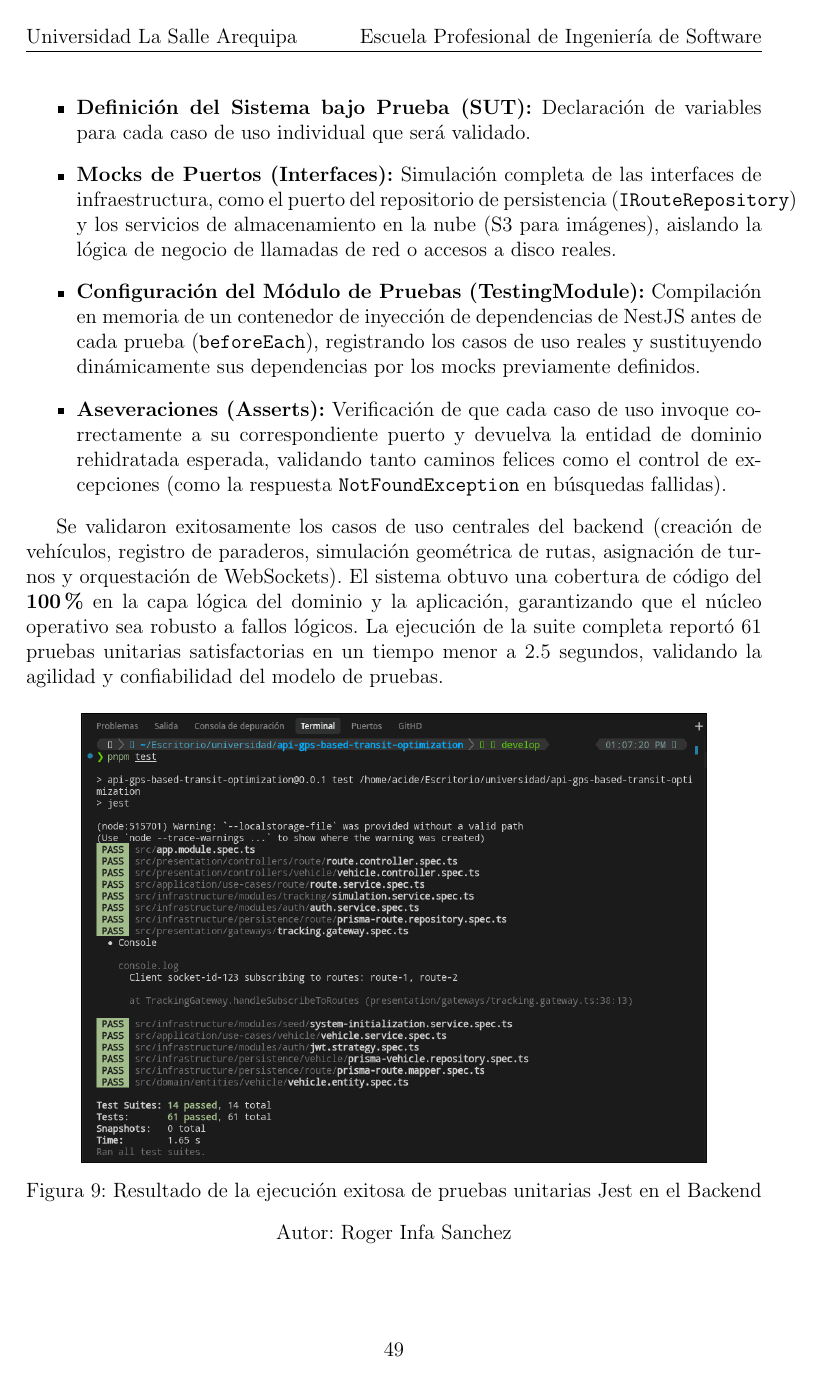
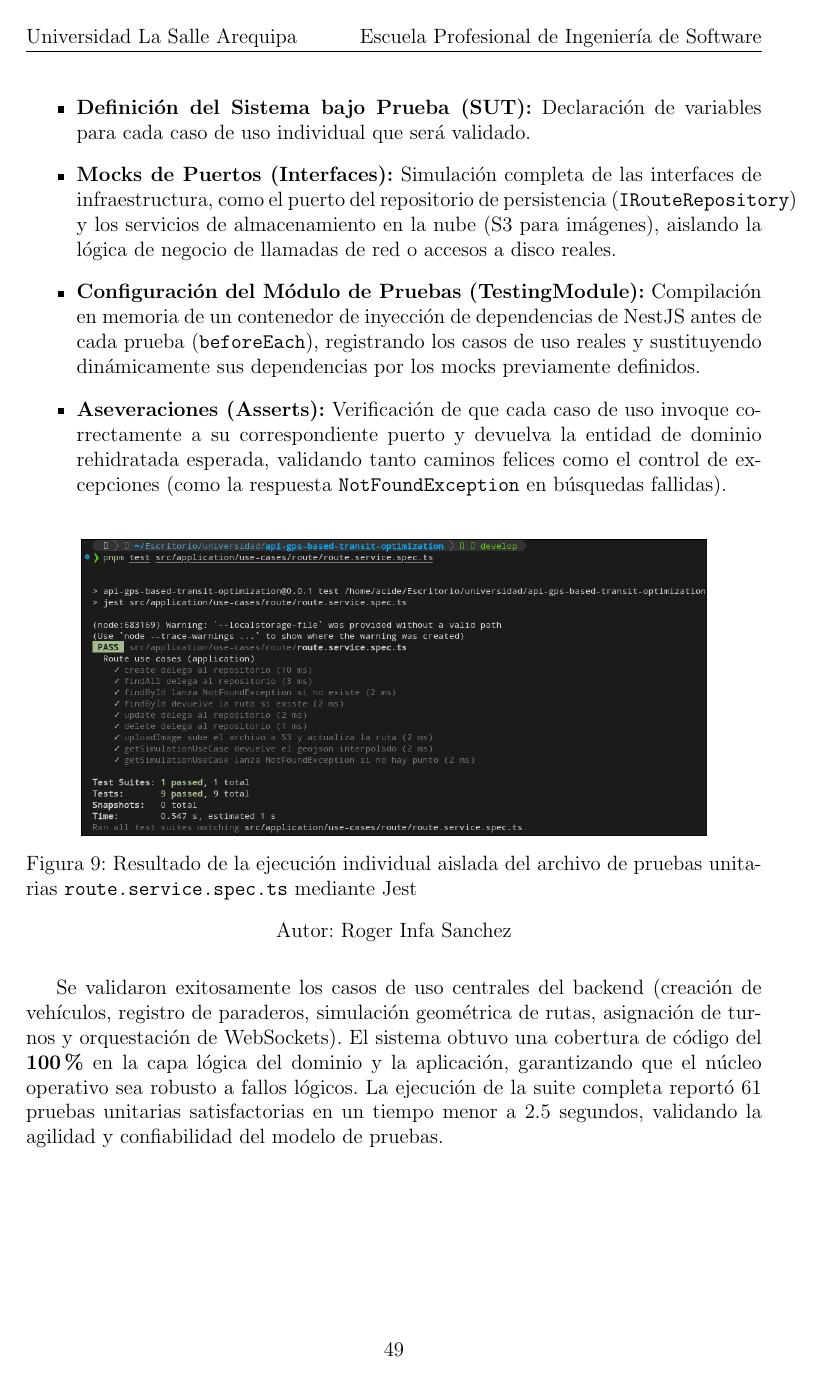
Before and after one commit to rogerinfas/project-reports, a LaTeX thesis (TESIS_ROGER_INFA_SANCHEZ/main.tex, which reads TESIS_ROGER_INFA_SANCHEZ/chapters/03-metodo-desarrollo.tex): page 52 of 65. Compiled offline with pdfLaTeX.

Commit message:
docs: reorder test execution figures in methodology chapter

```diff
--- a/TESIS_ROGER_INFA_SANCHEZ/chapters/03-metodo-desarrollo.tex
+++ b/TESIS_ROGER_INFA_SANCHEZ/chapters/03-metodo-desarrollo.tex
@@ -814,3 +814,8 @@ Como ejemplo representativo de esta metodología, se documentó y analizó el ar
     \item \textbf{Aseveraciones (Asserts):} Verificación de que cada caso de uso invoque correctamente a su correspondiente puerto y devuelva la entidad de dominio rehidratada esperada, validando tanto caminos felices como el control de excepciones (como la respuesta \texttt{NotFoundException} en búsquedas fallidas).
 \end{itemize}
 
+\begin{figure}[H]
+    \centering
+    \includegraphics[width=0.85\textwidth]{assets/captura-ejecucion-test-individual.png}
+    \figcaptionwithauthor{Resultado de la ejecución individual aislada del archivo de pruebas unitarias \texttt{route.service.spec.ts} mediante Jest}
+\end{figure}
```
Also changed, not shown: TESIS_ROGER_INFA_SANCHEZ/chapters/03-metodo-desarrollo.tex (7 more changed lines).
